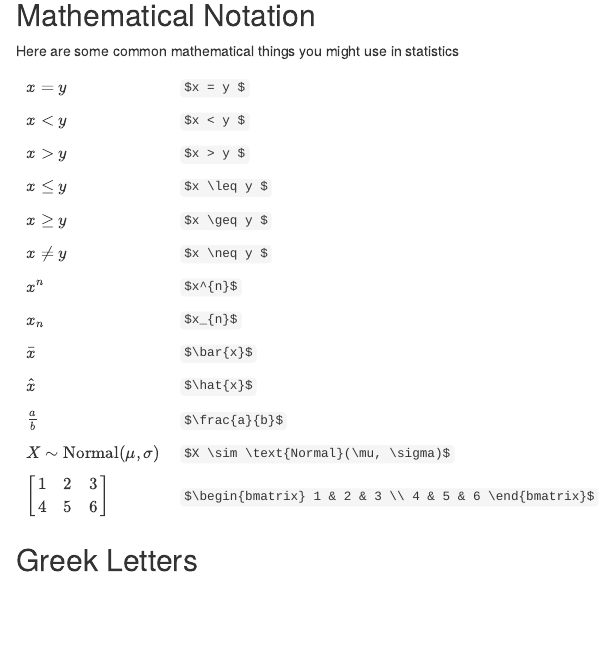
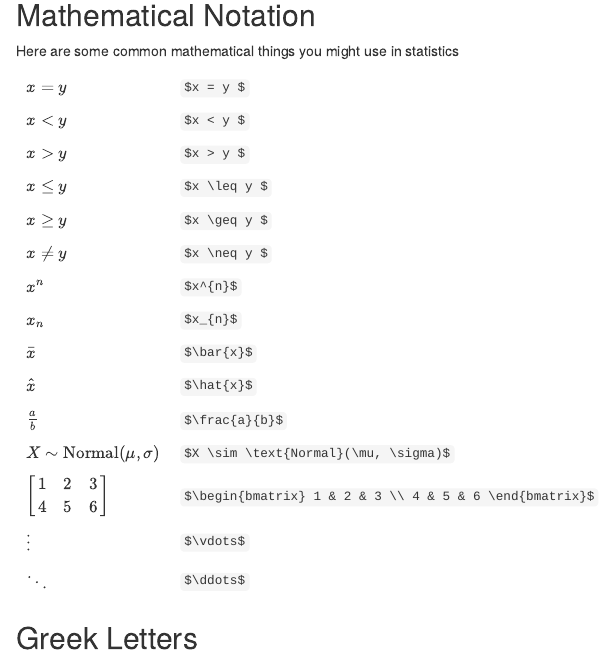
Before and after one commit to anhnguyendepocen/stat340_f2019, an R Markdown document (resources/R/MathinRmd.Rmd): the page in a window 1100 px wide, from 400 px down. The pictures show the output file resources/R/MathinRmd.html that the author committed with the source, opened offline.

Commit message:
math in rmd update

```diff
--- a/resources/R/MathinRmd.Rmd
+++ b/resources/R/MathinRmd.Rmd
@@ -50,7 +50,9 @@ Here are some common mathematical things you might use in statistics
 <tr><td>$\hat{x}$</td><td> `$\hat{x}$` </td> </tr>
 <tr><td>$\frac{a}{b}$ </td><td> `$\frac{a}{b}$`</td> </tr>
 <tr><td>$X \sim \text{Normal}(\mu, \sigma)$</td><td> `$X \sim \text{Normal}(\mu, \sigma)$`</td> </tr>
-<tr><td>$\begin{bmatrix} 1 & 2 & 3 \\ 4 & 5 & 6 \end{bmatrix}$</td><td> `$\begin{bmatrix} 1 & 2 & 3 \\ 4 & 5 & 6 \end{bmatrix}$`</td> </tr>
+<tr><td>$\begin{bmatrix} 1 & 2 & 3 \\ 4 & 5 & 6 \end{bmatrix}$</td><td> `$\begin{bmatrix} 1 & 2 & 3 \\ 4 & 5 & 6 \end{bmatrix}$` </td> </tr>
+<tr><td>$\vdots$</td><td> `$\vdots$`</td> </tr>
+<tr><td>$\ddots$</td><td> `$\ddots$`</td> </tr>
 </table>
 
 ## Greek Letters
```
Also changed, not shown: resources/R/MathinRmd.html.
